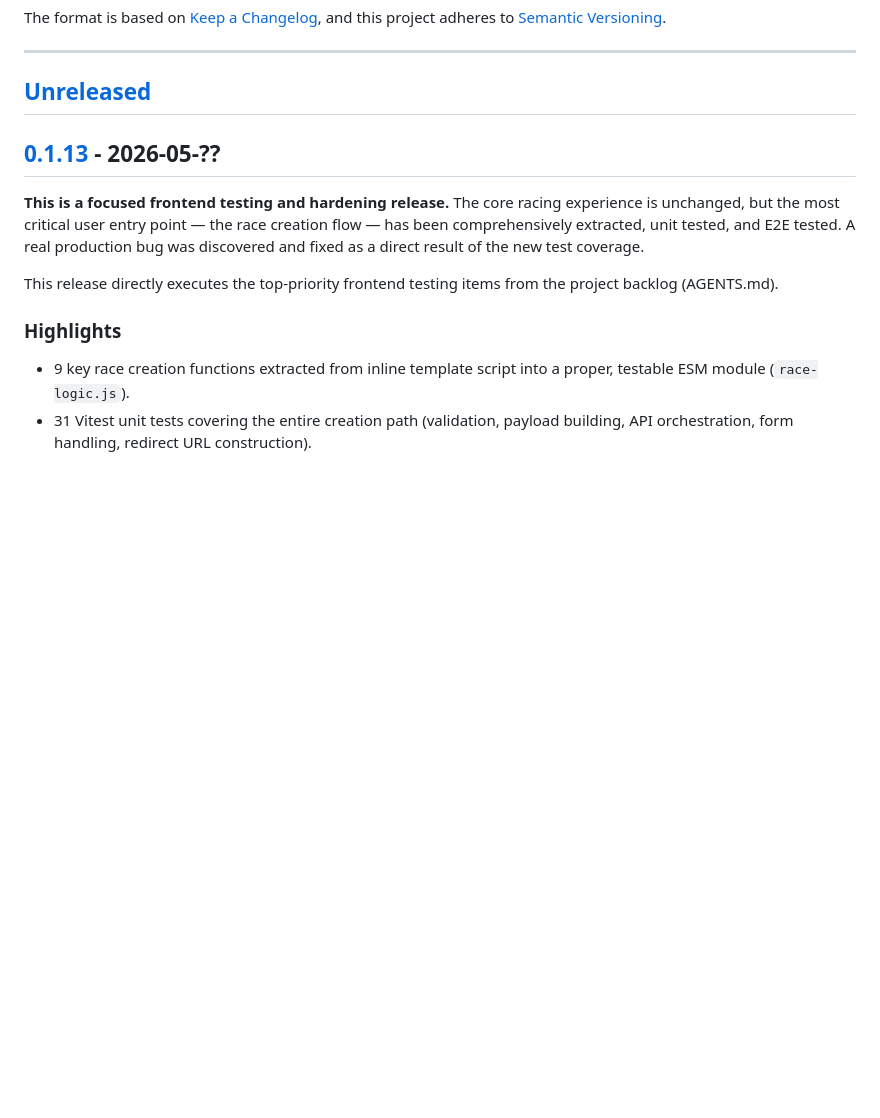
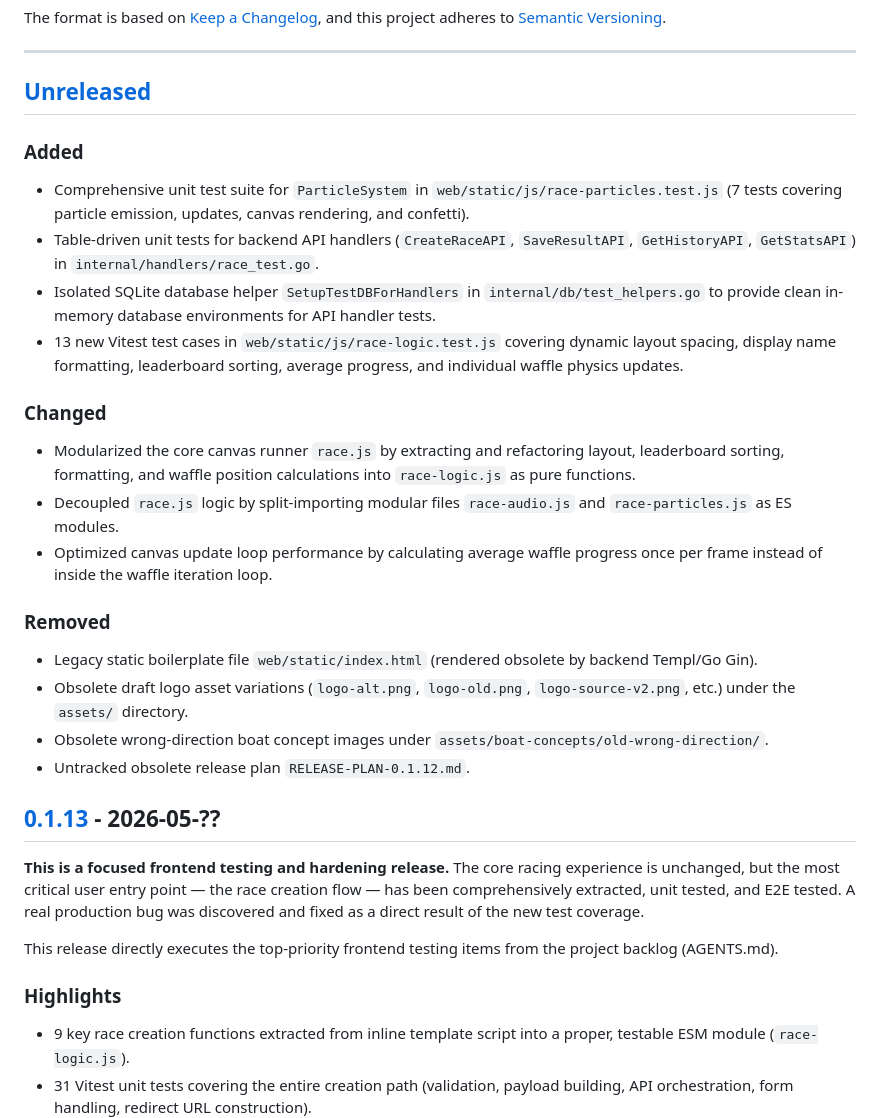
Before and after one commit to notfixingit3/wafflerace, a Markdown page: CHANGELOG.md, the part around the change. GitHub-like rendering; blank space fills up the shorter version.

Commit message:
Update progress snapshots and backlog in AGENTS.md and CHANGELOG.md
Zoinks! The case of the missing documentation is solved, Scoob!

```diff
--- a/CHANGELOG.md
+++ b/CHANGELOG.md
@@ -8,6 +8,24 @@ and this project adheres to [Semantic Versioning](https://semver.org/spec/v2.0.0
 ---
 
 ## [Unreleased]
+
+### Added
+- Comprehensive unit test suite for `ParticleSystem` in `web/static/js/race-particles.test.js` (7 tests covering particle emission, updates, canvas rendering, and confetti).
+- Table-driven unit tests for backend API handlers (`CreateRaceAPI`, `SaveResultAPI`, `GetHistoryAPI`, `GetStatsAPI`) in `internal/handlers/race_test.go`.
+- Isolated SQLite database helper `SetupTestDBForHandlers` in `internal/db/test_helpers.go` to provide clean in-memory database environments for API handler tests.
+- 13 new Vitest test cases in `web/static/js/race-logic.test.js` covering dynamic layout spacing, display name formatting, leaderboard sorting, average progress, and individual waffle physics updates.
+
+### Changed
+- Modularized the core canvas runner `race.js` by extracting and refactoring layout, leaderboard sorting, formatting, and waffle position calculations into `race-logic.js` as pure functions.
+- Decoupled `race.js` logic by split-importing modular files `race-audio.js` and `race-particles.js` as ES modules.
+- Optimized canvas update loop performance by calculating average waffle progress once per frame instead of inside the waffle iteration loop.
+
+### Removed
+- Legacy static boilerplate file `web/static/index.html` (rendered obsolete by backend Templ/Go Gin).
+- Obsolete draft logo asset variations (`logo-alt.png`, `logo-old.png`, `logo-source-v2.png`, etc.) under the `assets/` directory.
+- Obsolete wrong-direction boat concept images under `assets/boat-concepts/old-wrong-direction/`.
+- Untracked obsolete release plan `RELEASE-PLAN-0.1.12.md`.
+
 
 ## [0.1.13] - 2026-05-??
 
```
Also changed, not shown: AGENTS.md (+11 -11 lines).
